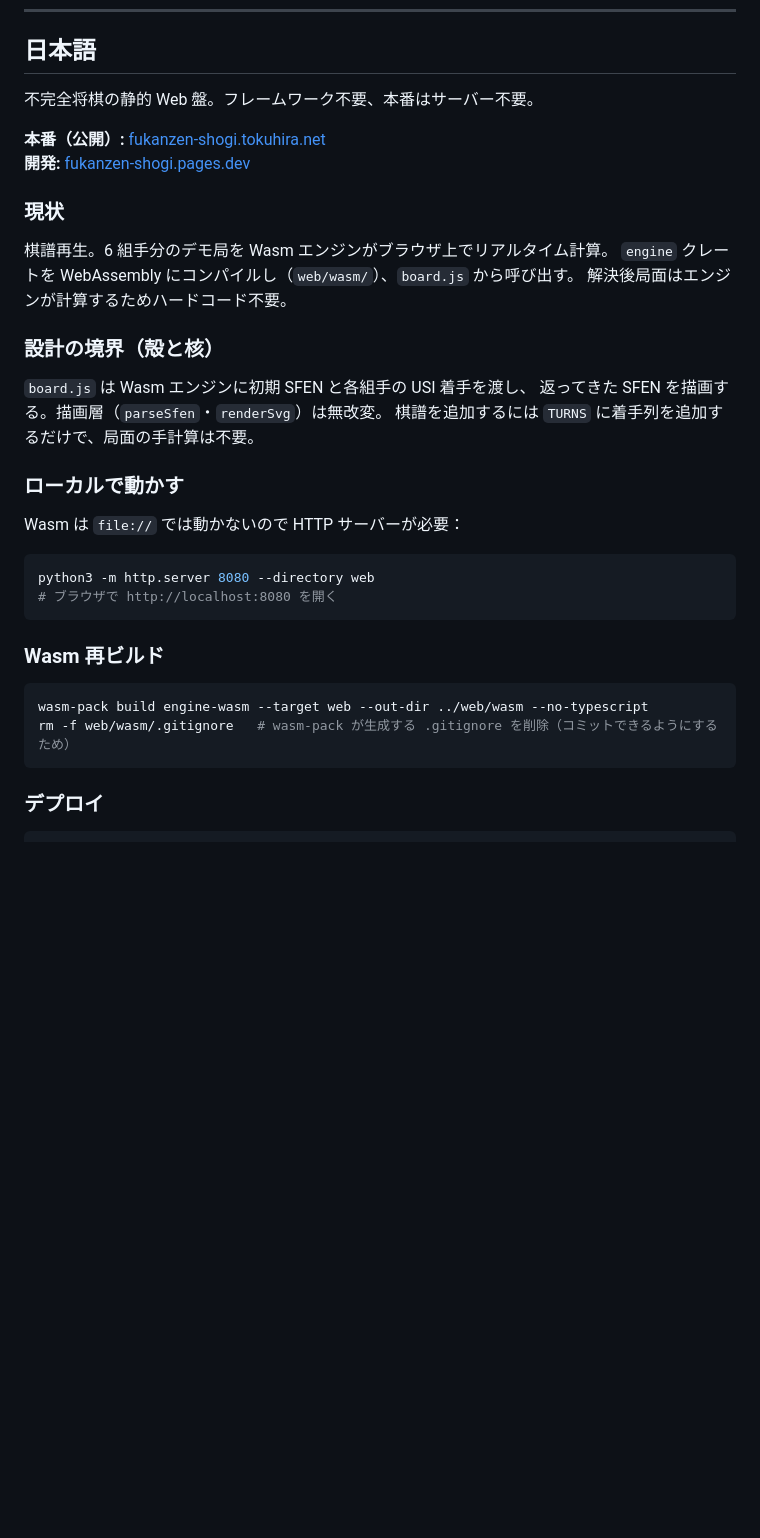
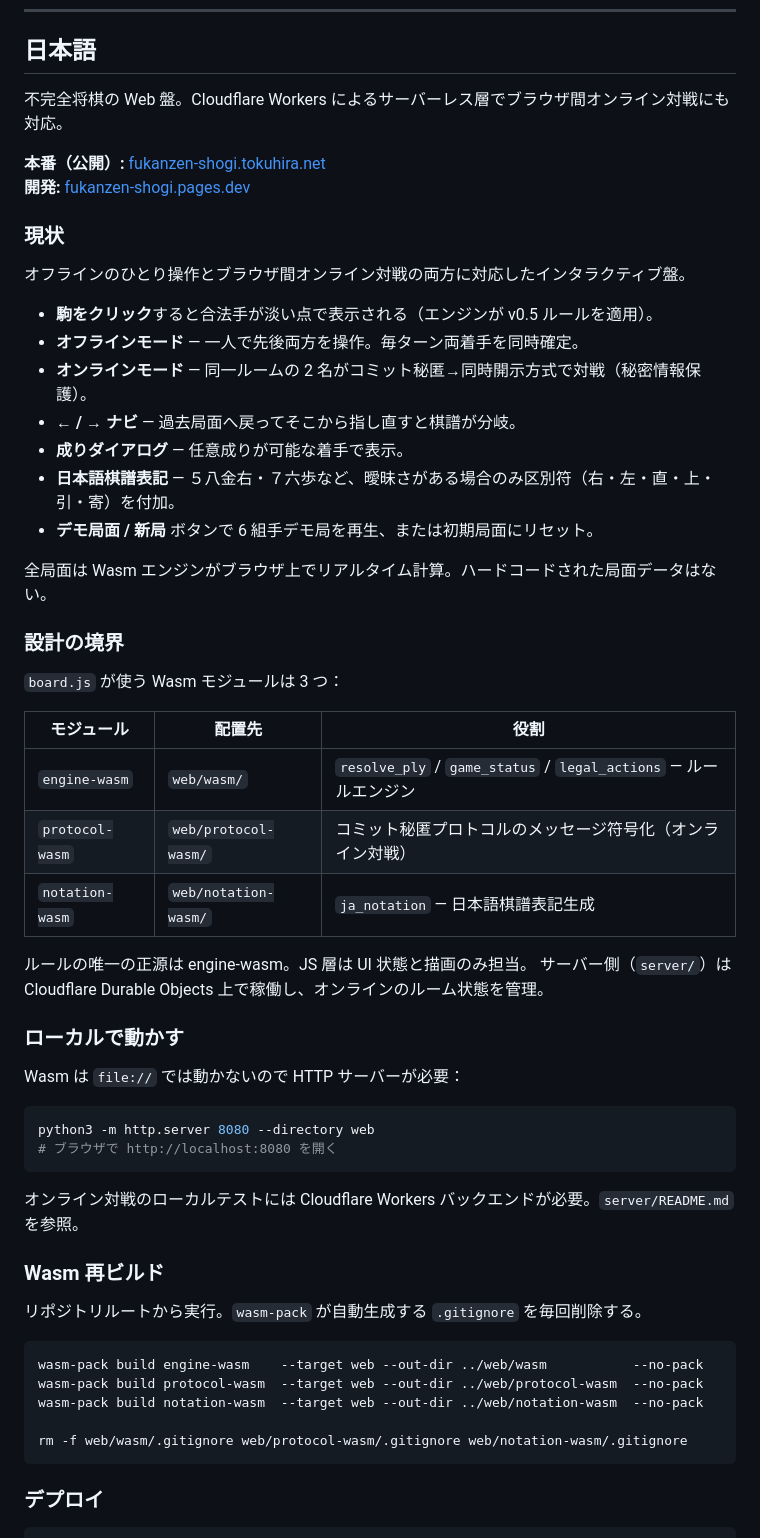
Before and after one commit to tokuhira/fukanzen-shogi, a Markdown page: web/README.md, the part around one of its changes. Drawn GitHub-style; blank space fills up the shorter version.

````diff
--- a/web/README.md
+++ b/web/README.md
@@ -61,22 +73,37 @@ Config: `wrangler.toml` at repository root (`pages_build_output_dir = "web"`).
 
 ## 日本語
 
-不完全将棋の静的 Web 盤。フレームワーク不要、本番はサーバー不要。
+不完全将棋の Web 盤。Cloudflare Workers によるサーバーレス層でブラウザ間オンライン対戦にも対応。
 
 **本番（公開）:** [fukanzen-shogi.tokuhira.net](https://fukanzen-shogi.tokuhira.net)
 **開発:** [fukanzen-shogi.pages.dev](https://fukanzen-shogi.pages.dev)
 
 ### 現状
 
-棋譜再生。6 組手分のデモ局を Wasm エンジンがブラウザ上でリアルタイム計算。
-`engine` クレートを WebAssembly にコンパイルし（`web/wasm/`）、`board.js` から呼び出す。
-解決後局面はエンジンが計算するためハードコード不要。
+オフラインのひとり操作とブラウザ間オンライン対戦の両方に対応したインタラクティブ盤。
 
-### 設計の境界（殻と核）
+- **駒をクリック**すると合法手が淡い点で表示される（エンジンが v0.5 ルールを適用）。
+- **オフラインモード** — 一人で先後両方を操作。毎ターン両着手を同時確定。
+- **オンラインモード** — 同一ルームの 2 名がコミット秘匿→同時開示方式で対戦（秘密情報保護）。
+- **← / → ナビ** — 過去局面へ戻ってそこから指し直すと棋譜が分岐。
+- **成りダイアログ** — 任意成りが可能な着手で表示。
+- **日本語棋譜表記** — ５八金右・７六歩など、曖昧さがある場合のみ区別符（右・左・直・上・引・寄）を付加。
+- **デモ局面 / 新局** ボタンで 6 組手デモ局を再生、または初期局面にリセット。
 
-`board.js` は Wasm エンジンに初期 SFEN と各組手の USI 着手を渡し、
-返ってきた SFEN を描画する。描画層（`parseSfen`・`renderSvg`）は無改変。
-棋譜を追加するには `TURNS` に着手列を追加するだけで、局面の手計算は不要。
+全局面は Wasm エンジンがブラウザ上でリアルタイム計算。ハードコードされた局面データはない。
+
+### 設計の境界
+
+`board.js` が使う Wasm モジュールは 3 つ：
+
+| モジュール | 配置先 | 役割 |
+|---|---|---|
+| `engine-wasm` | `web/wasm/` | `resolve_ply` / `game_status` / `legal_actions` — ルールエンジン |
+| `protocol-wasm` | `web/protocol-wasm/` | コミット秘匿プロトコルのメッセージ符号化（オンライン対戦） |
+| `notation-wasm` | `web/notation-wasm/` | `ja_notation` — 日本語棋譜表記生成 |
+
+ルールの唯一の正源は engine-wasm。JS 層は UI 状態と描画のみ担当。
+サーバー側（`server/`）は Cloudflare Durable Objects 上で稼働し、オンラインのルーム状態を管理。
 
 ### ローカルで動かす
 
@@ -87,11 +114,18 @@ python3 -m http.server 8080 --directory web
 # ブラウザで http://localhost:8080 を開く
 ```
 
+オンライン対戦のローカルテストには Cloudflare Workers バックエンドが必要。`server/README.md` を参照。
+
 ### Wasm 再ビルド
 
+リポジトリルートから実行。`wasm-pack` が自動生成する `.gitignore` を毎回削除する。
+
 ```sh
-wasm-pack build engine-wasm --target web --out-dir ../web/wasm --no-typescript
-rm -f web/wasm/.gitignore   # wasm-pack が生成する .gitignore を削除（コミットできるようにするため）
+wasm-pack build engine-wasm    --target web --out-dir ../web/wasm           --no-pack
+wasm-pack build protocol-wasm  --target web --out-dir ../web/protocol-wasm  --no-pack
+wasm-pack build notation-wasm  --target web --out-dir ../web/notation-wasm  --no-pack
+
+rm -f web/wasm/.gitignore web/protocol-wasm/.gitignore web/notation-wasm/.gitignore
 ```
 
 ### デプロイ
````
Also changed, not shown: other parts of web/README.md (+24 -12 lines).
